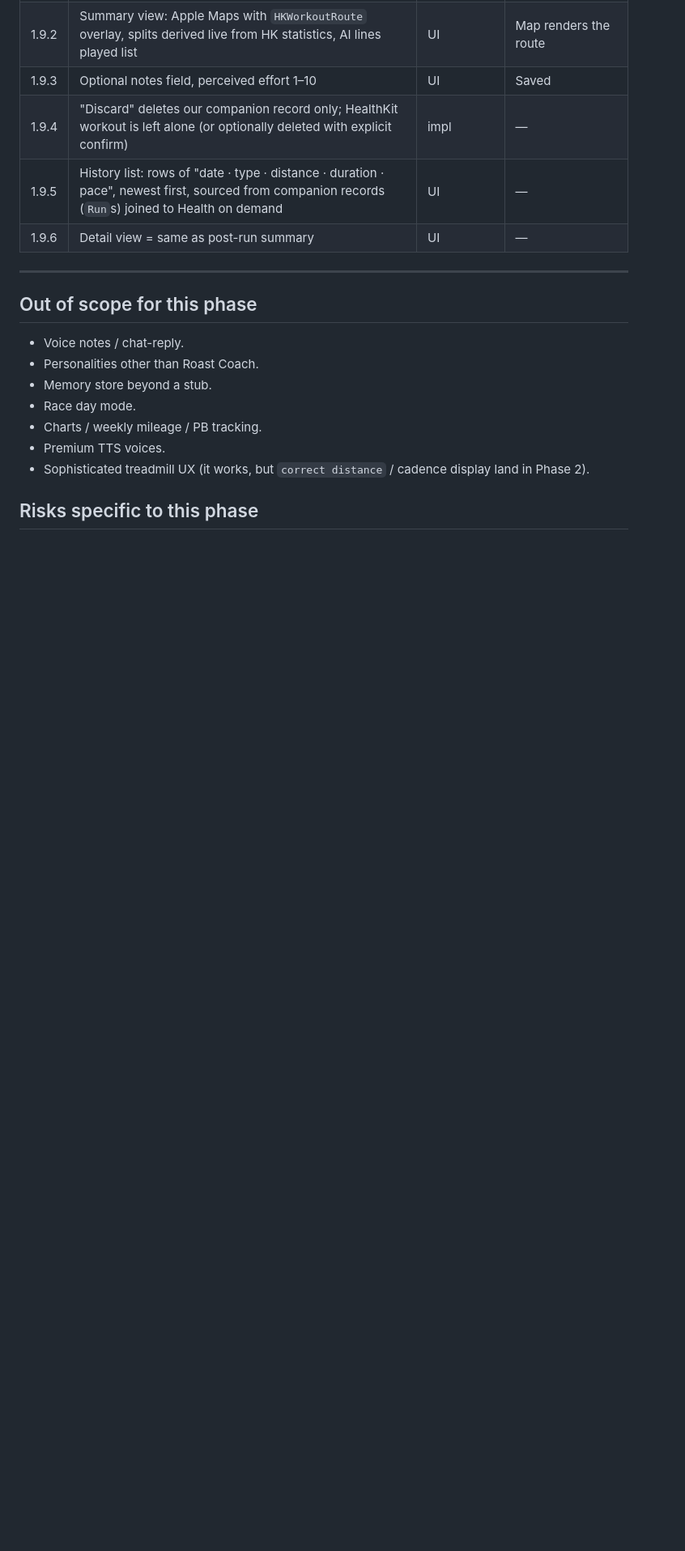
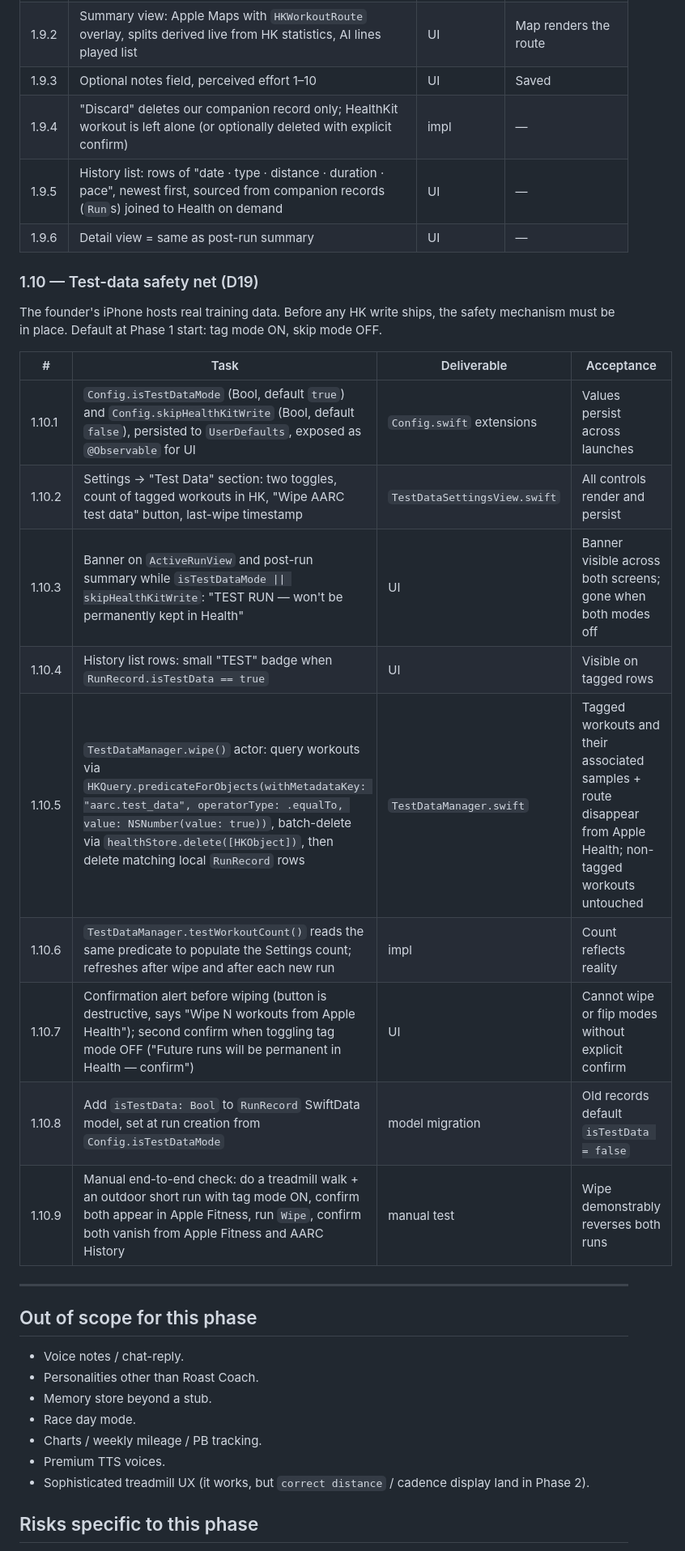
Before and after one commit to alphato-o/aarc, a Markdown page: docs/phases/phase-1-tracking-mvp.md, the part around one of its changes. Shown at 81% size. Drawn GitHub-style; blank space fills up the shorter version.

```diff
--- a/docs/phases/phase-1-tracking-mvp.md
+++ b/docs/phases/phase-1-tracking-mvp.md
@@ -107,6 +108,22 @@ The whole tracking layer is here.
 | 1.9.5 | History list: rows of "date · type · distance · duration · pace", newest first, sourced from companion records (`Run`s) joined to Health on demand | UI | — |
 | 1.9.6 | Detail view = same as post-run summary | UI | — |
 
+### 1.10 — Test-data safety net (D19)
+
+The founder's iPhone hosts real training data. Before any HK write ships, the safety mechanism must be in place. Default at Phase 1 start: tag mode ON, skip mode OFF.
+
+| # | Task | Deliverable | Acceptance |
+|---|---|---|---|
+| 1.10.1 | `Config.isTestDataMode` (Bool, default `true`) and `Config.skipHealthKitWrite` (Bool, default `false`), persisted to `UserDefaults`, exposed as `@Observable` for UI | `Config.swift` extensions | Values persist across launches |
+| 1.10.2 | Settings → "Test Data" section: two toggles, count of tagged workouts in HK, "Wipe AARC test data" button, last-wipe timestamp | `TestDataSettingsView.swift` | All controls render and persist |
+| 1.10.3 | Banner on `ActiveRunView` and post-run summary while `isTestDataMode \|\| skipHealthKitWrite`: "TEST RUN — won't be permanently kept in Health" | UI | Banner visible across both screens; gone when both modes off |
+| 1.10.4 | History list rows: small "TEST" badge when `RunRecord.isTestData == true` | UI | Visible on tagged rows |
+| 1.10.5 | `TestDataManager.wipe()` actor: query workouts via `HKQuery.predicateForObjects(withMetadataKey: "aarc.test_data", operatorType: .equalTo, value: NSNumber(value: true))`, batch-delete via `healthStore.delete([HKObject])`, then delete matching local `RunRecord` rows | `TestDataManager.swift` | Tagged workouts and their associated samples + route disappear from Apple Health; non-tagged workouts untouched |
+| 1.10.6 | `TestDataManager.testWorkoutCount()` reads the same predicate to populate the Settings count; refreshes after wipe and after each new run | impl | Count reflects reality |
+| 1.10.7 | Confirmation alert before wiping (button is destructive, says "Wipe N workouts from Apple Health"); second confirm when toggling tag mode OFF ("Future runs will be permanent in Health — confirm") | UI | Cannot wipe or flip modes without explicit confirm |
+| 1.10.8 | Add `isTestData: Bool` to `RunRecord` SwiftData model, set at run creation from `Config.isTestDataMode` | model migration | Old records default `isTestData = false` |
+| 1.10.9 | Manual end-to-end check: do a treadmill walk + an outdoor short run with tag mode ON, confirm both appear in Apple Fitness, run `Wipe`, confirm both vanish from Apple Fitness and AARC History | manual test | Wipe demonstrably reverses both runs |
+
 ---
 
 ## Out of scope for this phase
```
Also changed, not shown: other parts of docs/phases/phase-1-tracking-mvp.md (+3 -2 lines), docs/decisions.md (+22 -0 lines).
